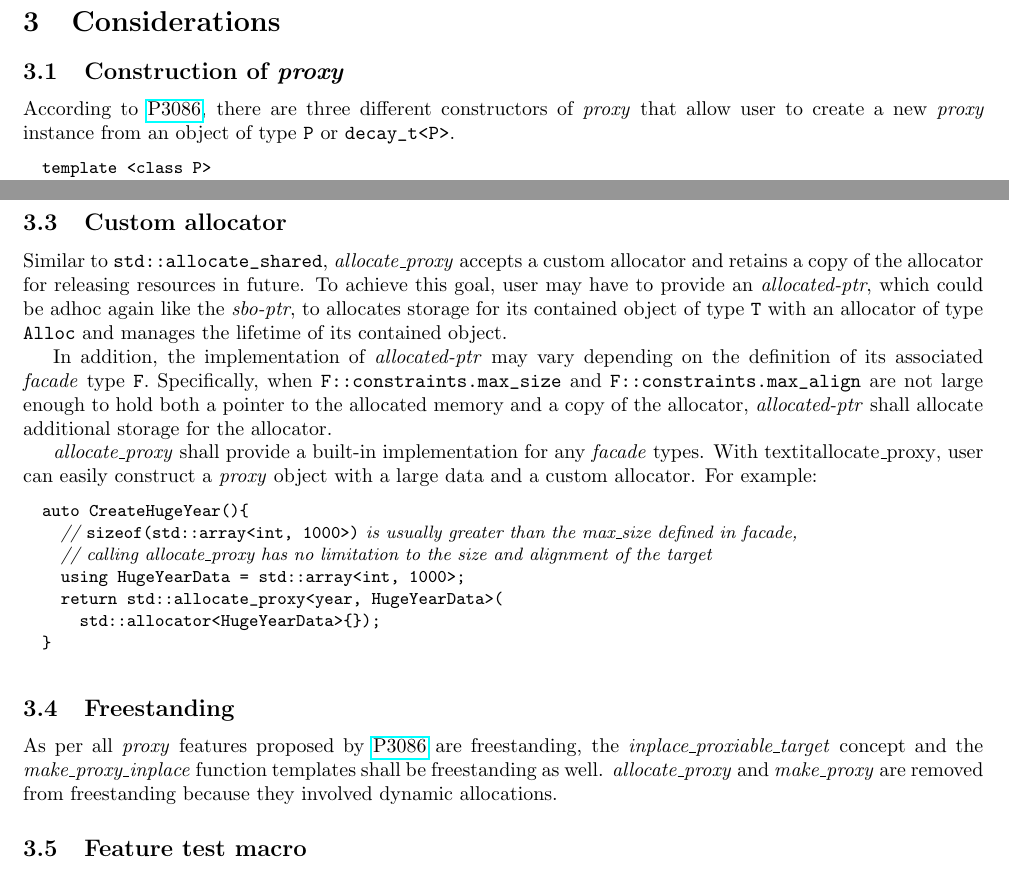
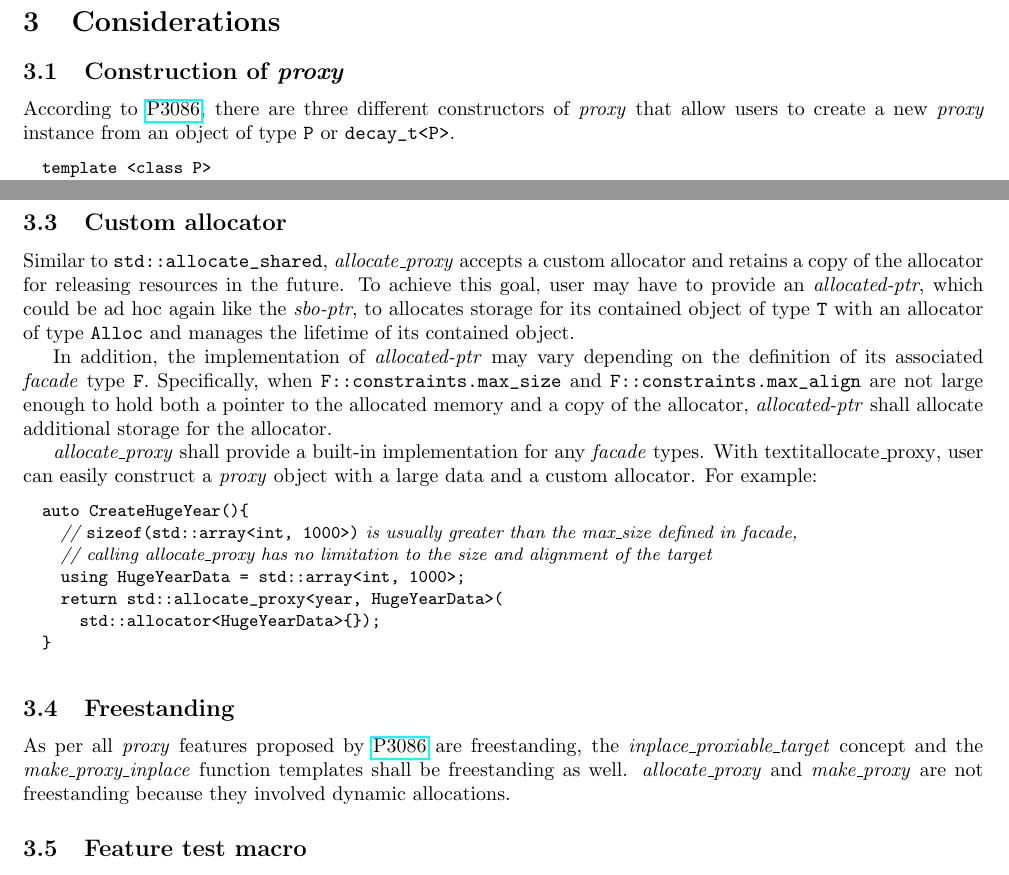
Before and after one commit to tian-lt-personal/wg21, a LaTeX document (make_proxy/make_proxy.tex): two parts of pages 2 and 3 of 6, joined at a grey line, cut so that both start at the same text. Compiled offline with pdfLaTeX.

Commit message:
resolve comments

```diff
--- a/make_proxy/make_proxy.tex
+++ b/make_proxy/make_proxy.tex
@@ -36,11 +36,12 @@
 }
 \makeatother
 
-\title{Add make\_proxy for the Pointer-Semantics-Based
+\title{Enrich Creation Functions for the Pointer-Semantics-Based
 Polymorphism Library - Proxy}
 \date{Sept. 15, 2024}
 \author{%
 \medbreak
+Document number: P3401R0\smallbreak
 Project: ISO/IEC 14882 Programming Languages — \Cpp{}, ISO/IEC JTC1/SC22/WG21\smallbreak
 Authors: Tian Liao, Mingxin Wang\smallbreak
 Reply-to: Tian Liao \textless tilia@microsoft.com\textgreater; Mingxin Wang \textless mingxwa@microsoft.com\textgreater \smallbreak
@@ -123,7 +124,7 @@ Both conditions, as well as their resolution, shall happen at compile-time.
 \section{Considerations}
 \subsection{Construction of \textit{proxy}}
 According to \href{https://wg21.link/p3086}{P3086},
-there are three different constructors of \textit{proxy} that allow user to create a new \textit{proxy} instance from an object of type \verb|P| or \verb|decay_t<P>|.
+there are three different constructors of \textit{proxy} that allow users to create a new \textit{proxy} instance from an object of type \verb|P| or \verb|decay_t<P>|.
 \begin{codeblock}
 template <class P>
 proxy(P&& ptr) noexcept(/*see P3086*/) requires(/*see P3086*/);
@@ -196,10 +197,10 @@ auto CreateYear() {
 
 \subsection{Custom allocator}
 Similar to \verb|std::allocate_shared|,
-\textit{allocate\_proxy} accepts a custom allocator and retains a copy of the allocator for releasing resources in future.
+\textit{allocate\_proxy} accepts a custom allocator and retains a copy of the allocator for releasing resources in the future.
 To achieve this goal,
 user may have to provide an \textit{allocated-ptr},
-which could be adhoc again like the \textit{sbo-ptr},
+which could be ad hoc again like the \textit{sbo-ptr},
 to allocates storage for its contained object of type \verb|T| with an allocator of type \verb|Alloc| and manages the lifetime of its contained object.
 
 In addition, the implementation of \textit{allocated-ptr} may vary depending on the definition of its associated \textit{facade} type \verb|F|.
@@ -222,7 +223,7 @@ auto CreateHugeYear(){
 \subsection{Freestanding}
 As per all \textit{proxy} features proposed by \href{https://wg21.link/p3086}{P3086} are freestanding,
 the \textit{inplace\_proxiable\_target} concept and the \textit{make\_proxy\_inplace} function templates shall be freestanding as well.
-\textit{allocate\_proxy} and \textit{make\_proxy} are removed from freestanding because they involved dynamic allocations.
+\textit{allocate\_proxy} and \textit{make\_proxy} are not freestanding because they involved dynamic allocations.
 
 \subsection{Feature test macro}
 All the features proposed by this paper honors the test macro defined in \href{https://wg21.link/p3086}{P3086}.
```
Also changed, not shown: make_proxy/make_proxy.tex (8 more changed lines).
